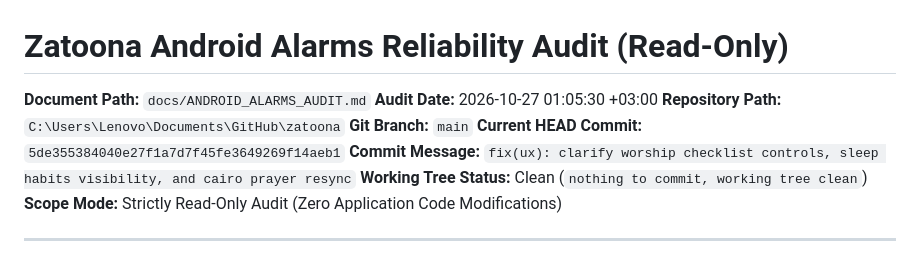
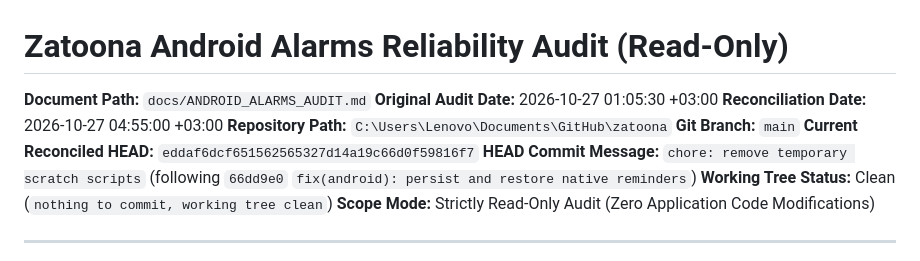
Before and after one commit to medodem36-sudo/zatoona, a Markdown page: docs/ANDROID_ALARMS_AUDIT.md, the part around one of its changes. Drawn GitHub-style.

```diff
--- a/docs/ANDROID_ALARMS_AUDIT.md
+++ b/docs/ANDROID_ALARMS_AUDIT.md
@@ -1,11 +1,12 @@
 # Zatoona Android Alarms Reliability Audit (Read-Only)
 
 **Document Path:** `docs/ANDROID_ALARMS_AUDIT.md`
-**Audit Date:** 2026-10-27 01:05:30 +03:00
+**Original Audit Date:** 2026-10-27 01:05:30 +03:00
+**Reconciliation Date:** 2026-10-27 04:55:00 +03:00
 **Repository Path:** `C:\Users\Lenovo\Documents\GitHub\zatoona`
 **Git Branch:** `main`
-**Current HEAD Commit:** `5de355384040e27f1a7d7f45fe3649269f14aeb1`
-**Commit Message:** `fix(ux): clarify worship checklist controls, sleep habits visibility, and cairo prayer resync`
+**Current Reconciled HEAD:** `eddaf6dcf651562565327d14a19c66d0f59816f7`
+**HEAD Commit Message:** `chore: remove temporary scratch scripts` (following `66dd9e0` `fix(android): persist and restore native reminders`)
 **Working Tree Status:** Clean (`nothing to commit, working tree clean`)
 **Scope Mode:** Strictly Read-Only Audit (Zero Application Code Modifications)
 
```
Also changed, not shown: other parts of docs/ANDROID_ALARMS_AUDIT.md (+19 -8 lines), docs/PROJECT_STATUS.md (+10 -7 lines).
